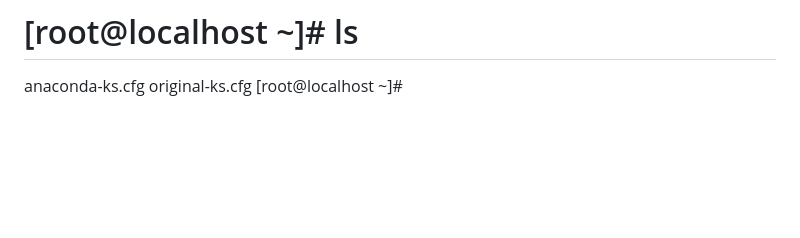
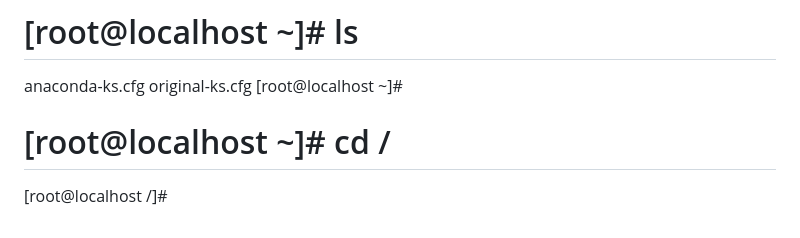
Before and after one commit to Devsaci/devops_teli_wavecafe, a Markdown page: command.md, the part around the change. Drawn GitHub-style; blank space fills up the shorter version.

Commit message:
[root@localhost ~]# cd /

```diff
--- a/command.md
+++ b/command.md
@@ -344,3 +344,6 @@ root
 # [root@localhost ~]# ls
 anaconda-ks.cfg  original-ks.cfg
 [root@localhost ~]#
+
+# [root@localhost ~]# cd /
+[root@localhost /]#
```
